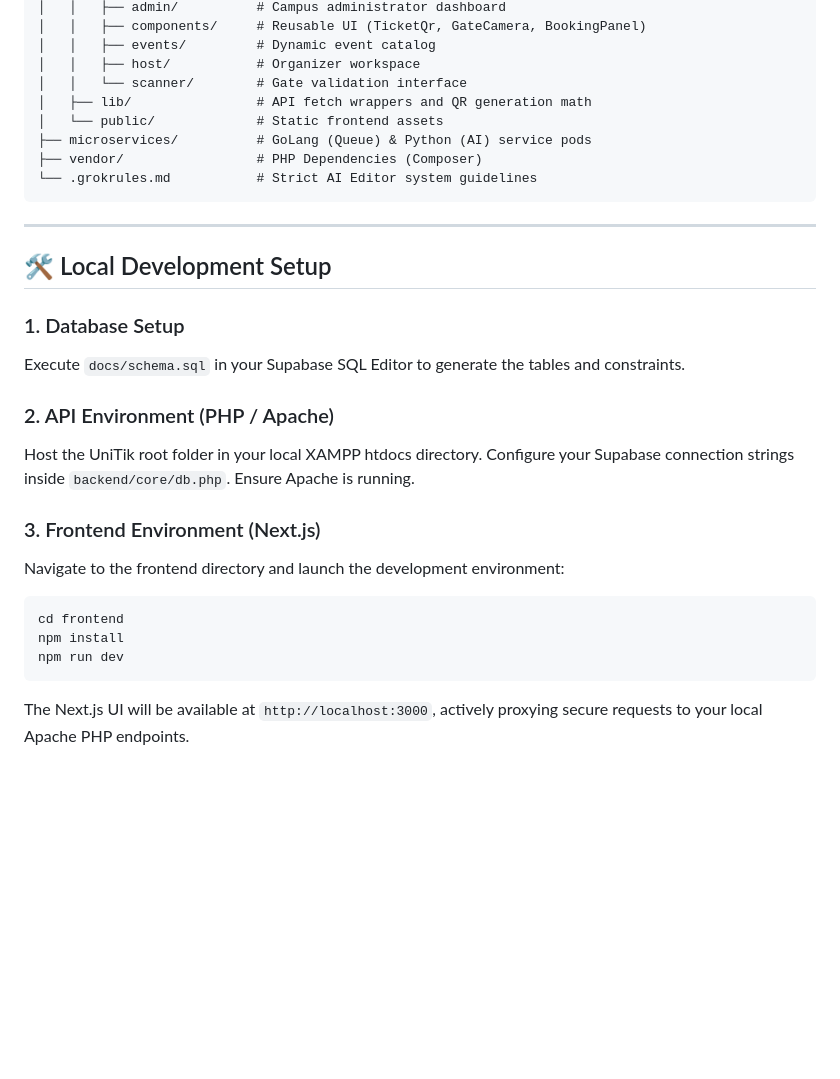
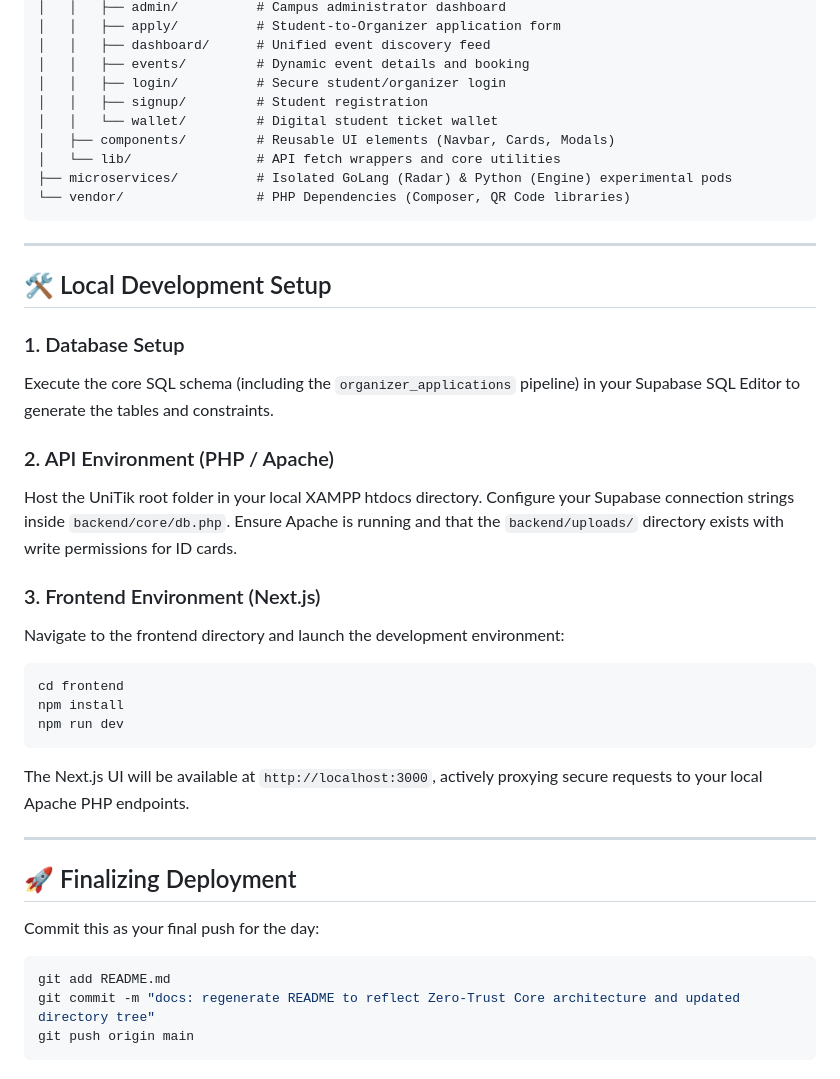
Before and after one commit to LilNoobie2007/UniTik, a Markdown page: README.md, the part around one of its changes. GitHub-like rendering; blank space fills up the shorter version.

````diff
--- a/README.md
+++ b/README.md
@@ -65,13 +36,14 @@ UniTik/
 │   │   ├── admin/          # Campus administrator dashboard
-│   │   ├── components/     # Reusable UI (TicketQr, GateCamera, BookingPanel)
-│   │   ├── events/         # Dynamic event catalog
-│   │   ├── host/           # Organizer workspace
-│   │   └── scanner/        # Gate validation interface
-│   ├── lib/                # API fetch wrappers and QR generation math
-│   └── public/             # Static frontend assets
-├── microservices/          # GoLang (Queue) & Python (AI) service pods
-├── vendor/                 # PHP Dependencies (Composer)
-└── .grokrules.md           # Strict AI Editor system guidelines
+│   │   ├── apply/          # Student-to-Organizer application form
+│   │   ├── dashboard/      # Unified event discovery feed
+│   │   ├── events/         # Dynamic event details and booking
+│   │   ├── login/          # Secure student/organizer login
+│   │   ├── signup/         # Student registration
+│   │   └── wallet/         # Digital student ticket wallet
+│   ├── components/         # Reusable UI elements (Navbar, Cards, Modals)
+│   └── lib/                # API fetch wrappers and core utilities
+├── microservices/          # Isolated GoLang (Radar) & Python (Engine) experimental pods
+└── vendor/                 # PHP Dependencies (Composer, QR Code libraries)
 ```
 
 ---
@@ -79,10 +51,10 @@ UniTik/
 ## 🛠️ Local Development Setup
 
 ### 1. Database Setup
-Execute `docs/schema.sql` in your Supabase SQL Editor to generate the tables and constraints.
+Execute the core SQL schema (including the `organizer_applications` pipeline) in your Supabase SQL Editor to generate the tables and constraints.
 
 ### 2. API Environment (PHP / Apache)
-Host the UniTik root folder in your local XAMPP htdocs directory. Configure your Supabase connection strings inside `backend/core/db.php`. Ensure Apache is running.
+Host the UniTik root folder in your local XAMPP htdocs directory. Configure your Supabase connection strings inside `backend/core/db.php`. Ensure Apache is running and that the `backend/uploads/` directory exists with write permissions for ID cards.
 
 ### 3. Frontend Environment (Next.js)
 Navigate to the frontend directory and launch the development environment:
@@ -92,5 +64,15 @@ cd frontend
 npm install
 npm run dev
 ```
+The Next.js UI will be available at `http://localhost:3000`, actively proxying secure requests to your local Apache PHP endpoints.
 
-The Next.js UI will be available at `http://localhost:3000`, actively proxying secure requests to your local Apache PHP endpoints.
+---
+
+## 🚀 Finalizing Deployment
+Commit this as your final push for the day:
+
+```bash
+git add README.md
+git commit -m "docs: regenerate README to reflect Zero-Trust Core architecture and updated directory tree"
+git push origin main
+```
````
Also changed, not shown: other parts of README.md (+15 -44 lines).
